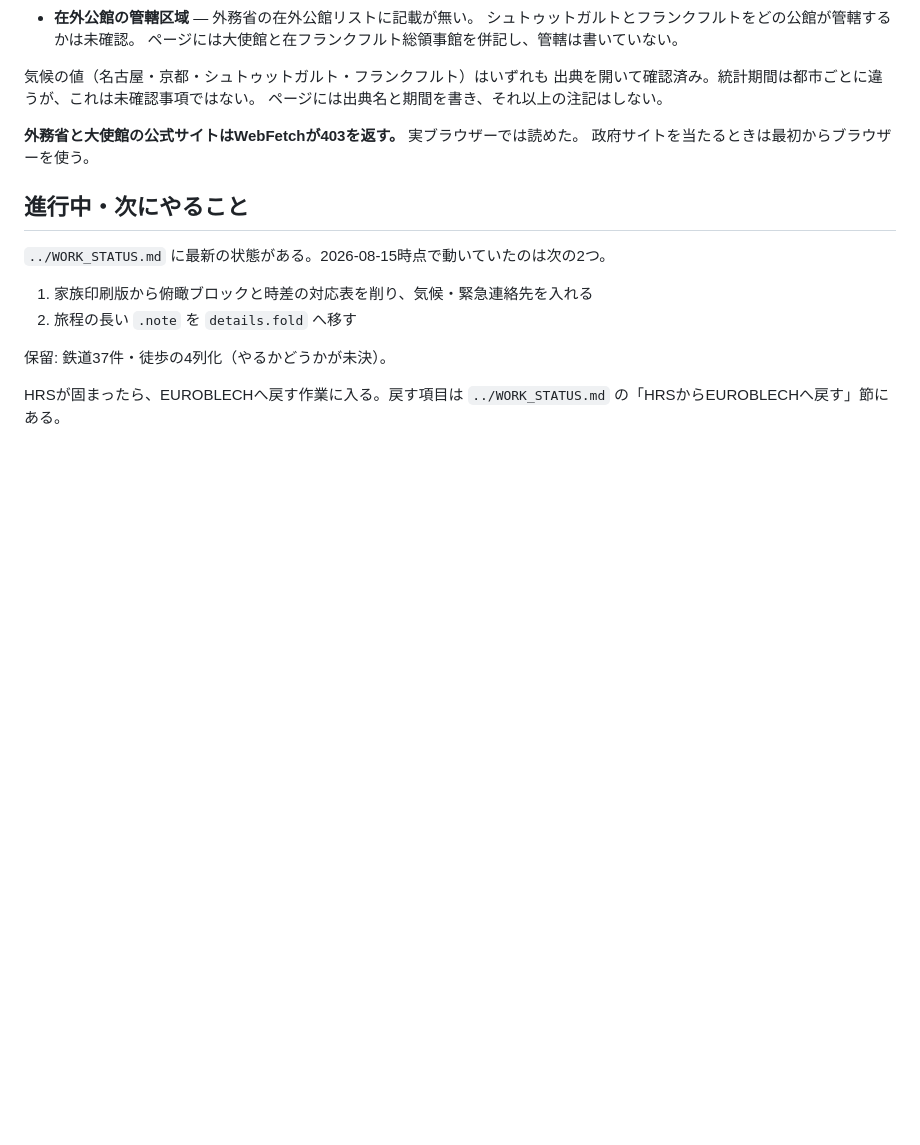
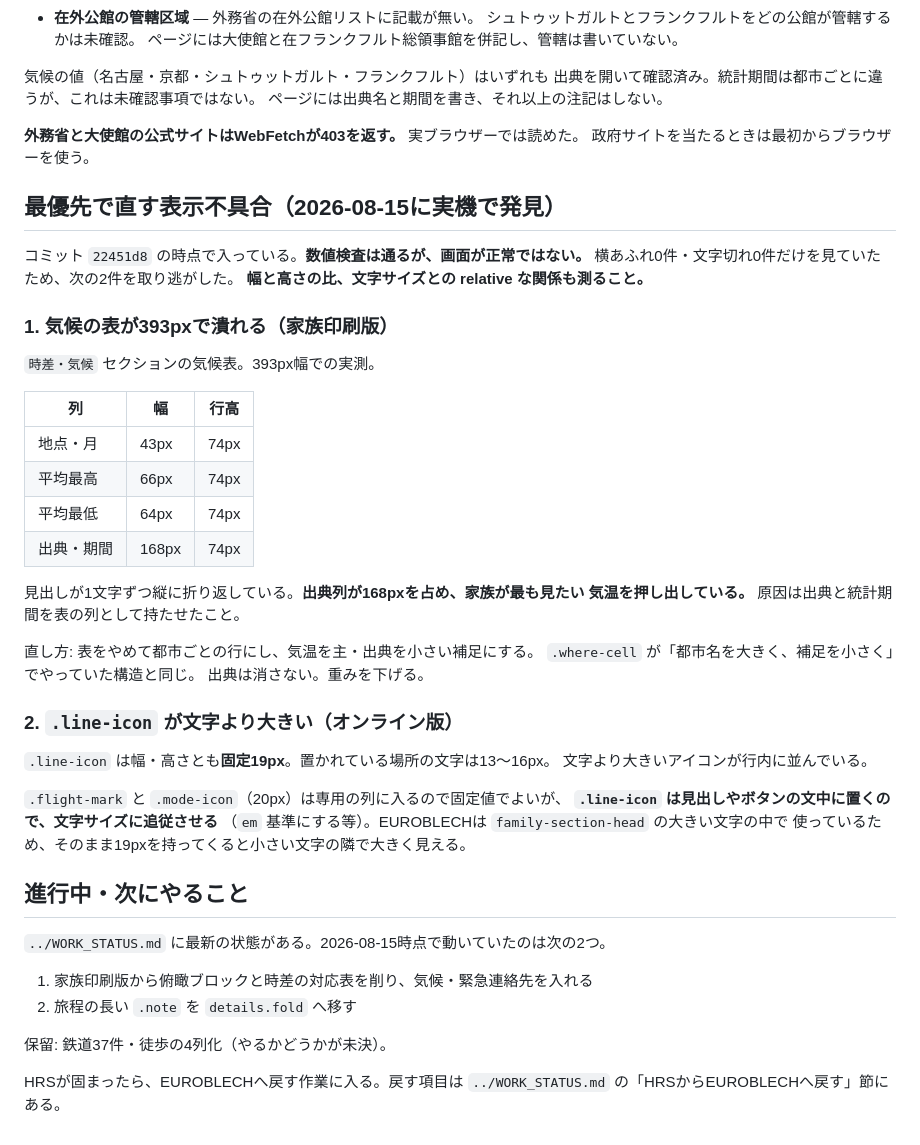
Before and after one commit to tkshmrkm/event-pages, a Markdown page: 202609_HumanoidSummitEurope/CLAUDE_HANDOFF.md, the part around the change. Drawn GitHub-style; blank space fills up the shorter version.

Commit message:
Record two display faults the number checks did not catch
Both are in 22451d8 and both pass validation. The climate table collapses
at 393px, wrapping its headers one character per line, because the source
and period were given a column of their own and take 168 of the 341
pixels available; the temperatures family came for get squeezed. And the
line icons are a fixed 19px sitting beside 13 to 16px text, so they read
as oversized wherever they appear inline.

The checks looked for horizontal overflow and clipped text and found
neither, which is the lesson: a layout can pass both and still be
unreadable. Measure proportions and size relative to the surrounding
text, and look at the page.

Co-Authored-By: Claude Opus 5 <noreply@anthropic.com>

```diff
--- a/202609_HumanoidSummitEurope/CLAUDE_HANDOFF.md
+++ b/202609_HumanoidSummitEurope/CLAUDE_HANDOFF.md
@@ -158,6 +158,40 @@ git diff --check
 **外務省と大使館の公式サイトはWebFetchが403を返す。** 実ブラウザーでは読めた。
 政府サイトを当たるときは最初からブラウザーを使う。
 
+## 最優先で直す表示不具合（2026-08-15に実機で発見）
+
+コミット `22451d8` の時点で入っている。**数値検査は通るが、画面が正常ではない。**
+横あふれ0件・文字切れ0件だけを見ていたため、次の2件を取り逃がした。
+**幅と高さの比、文字サイズとの relative な関係も測ること。**
+
+### 1. 気候の表が393pxで潰れる（家族印刷版）
+
+`時差・気候` セクションの気候表。393px幅での実測。
+
+| 列 | 幅 | 行高 |
+|---|---|---|
+| 地点・月 | 43px | 74px |
+| 平均最高 | 66px | 74px |
+| 平均最低 | 64px | 74px |
+| 出典・期間 | 168px | 74px |
+
+見出しが1文字ずつ縦に折り返している。**出典列が168pxを占め、家族が最も見たい
+気温を押し出している。** 原因は出典と統計期間を表の列として持たせたこと。
+
+直し方: 表をやめて都市ごとの行にし、気温を主・出典を小さい補足にする。
+`.where-cell` が「都市名を大きく、補足を小さく」でやっていた構造と同じ。
+出典は消さない。重みを下げる。
+
+### 2. `.line-icon` が文字より大きい（オンライン版）
+
+`.line-icon` は幅・高さとも**固定19px**。置かれている場所の文字は13〜16px。
+文字より大きいアイコンが行内に並んでいる。
+
+`.flight-mark` と `.mode-icon`（20px）は専用の列に入るので固定値でよいが、
+**`.line-icon` は見出しやボタンの文中に置くので、文字サイズに追従させる**
+（`em` 基準にする等）。EUROBLECHは `family-section-head` の大きい文字の中で
+使っているため、そのまま19pxを持ってくると小さい文字の隣で大きく見える。
+
 ## 進行中・次にやること
 
 `../WORK_STATUS.md` に最新の状態がある。2026-08-15時点で動いていたのは次の2つ。
```
Also changed, not shown: WORK_STATUS.md (+13 -1 lines).
